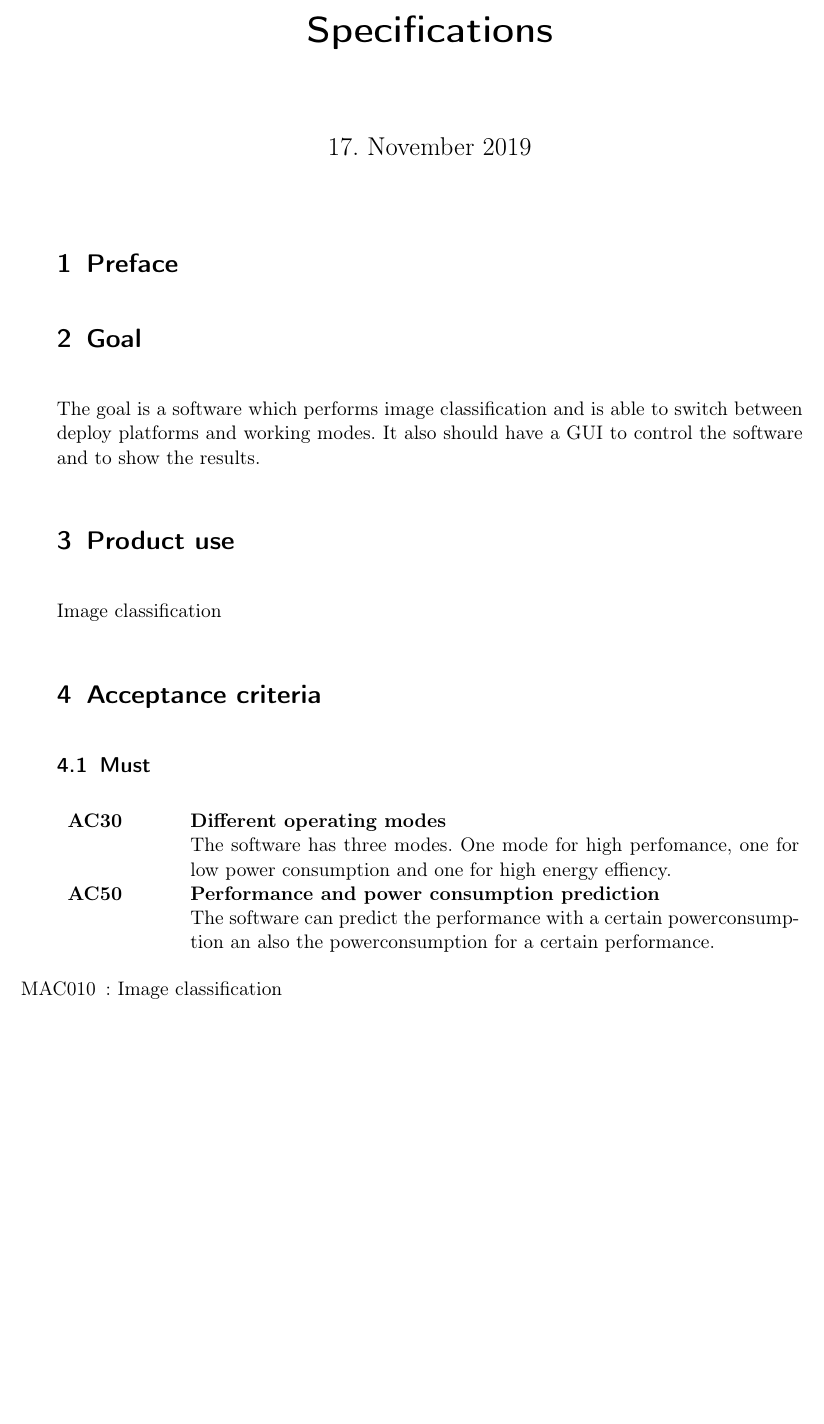
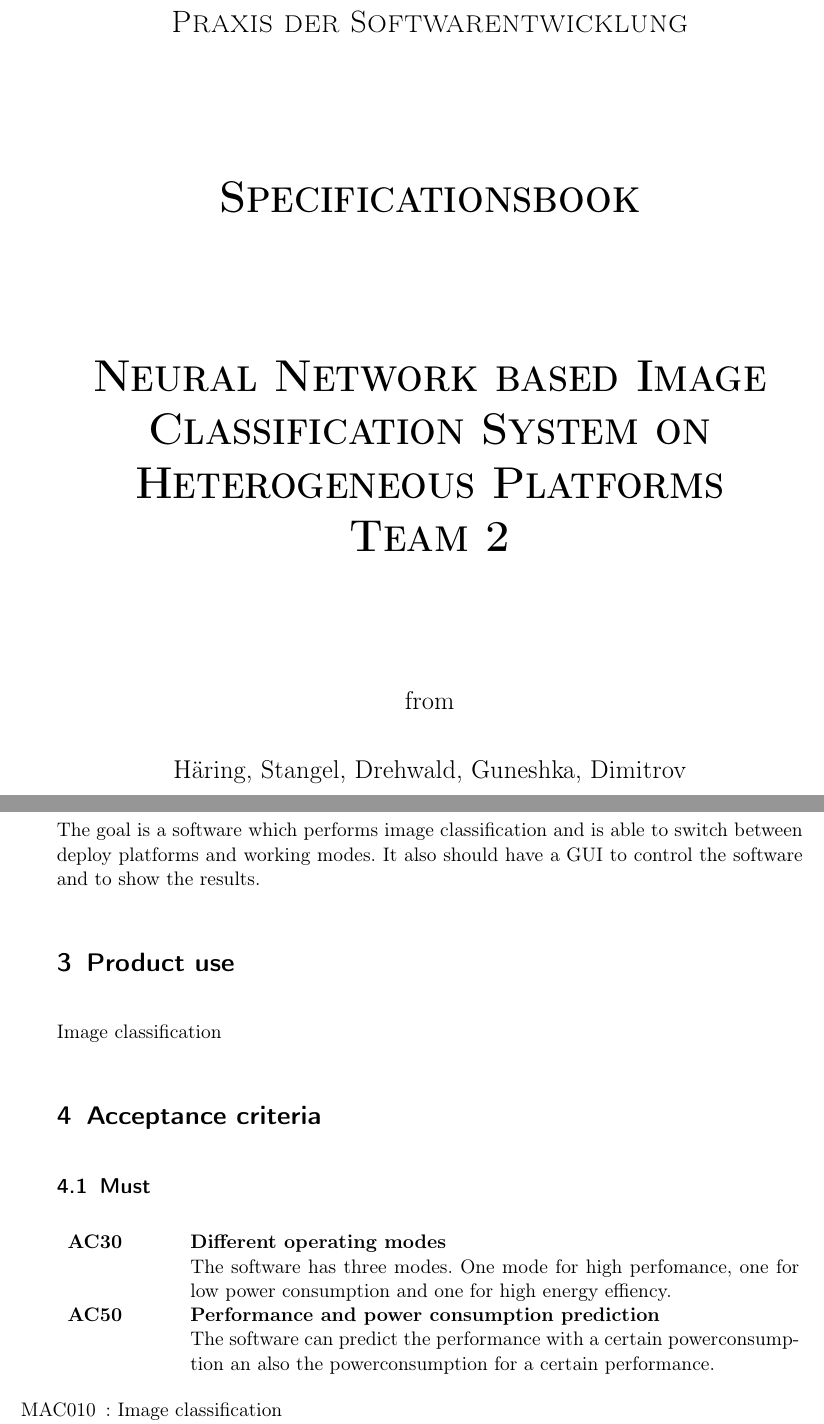
Before and after one commit to JohannesHaering/PSE, a LaTeX document (Specifications/Specifications.tex): part of page 1 of 15 before the commit and two parts of pages 1 and 3 of 17 after it, the two joined at a grey line, cut at the place of the change, the shorter picture padded with empty space. Compiled offline with pdfLaTeX.

Commit message:
Added title page and table of contents

```diff
--- a/Specifications/Specifications.tex
+++ b/Specifications/Specifications.tex
@@ -30,6 +30,15 @@
 \title{Specifications}
 \author{}
 \begin{document}
-
-\maketitle
-
+\begin{titlepage}
+\centering
+	\vspace{3cm}
+	{\scshape\LARGE Praxis der Softwarentwicklung\par}
+	\vspace{2cm}
+	{\scshape\Huge\bfseries Specificationsbook \par}
+	\vspace{2cm}
+	{\scshape\Huge\bfseries Neural Network based Image Classification System on Heterogeneous Platforms \\ Team 2 \par}
+	\vspace{2cm}
+	{\Large from \par}
+	\vspace{0.25cm}
+	{\Large Häring, Stangel, Drehwald, Guneshka, Dimitrov \par}
```
Also changed, not shown: Specifications/Specifications.pdf, Specifications/Specifications.tex (5 more changed lines).
